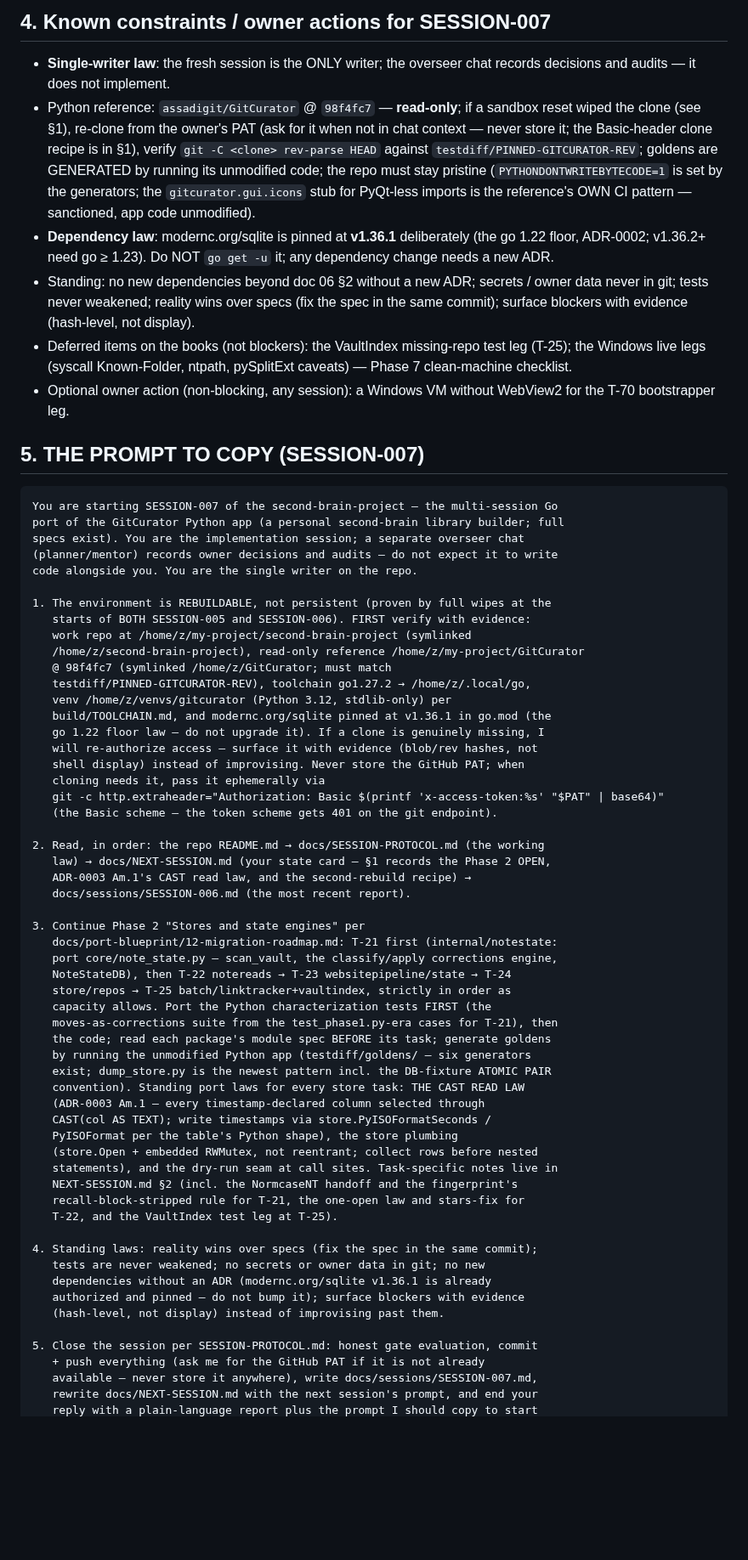
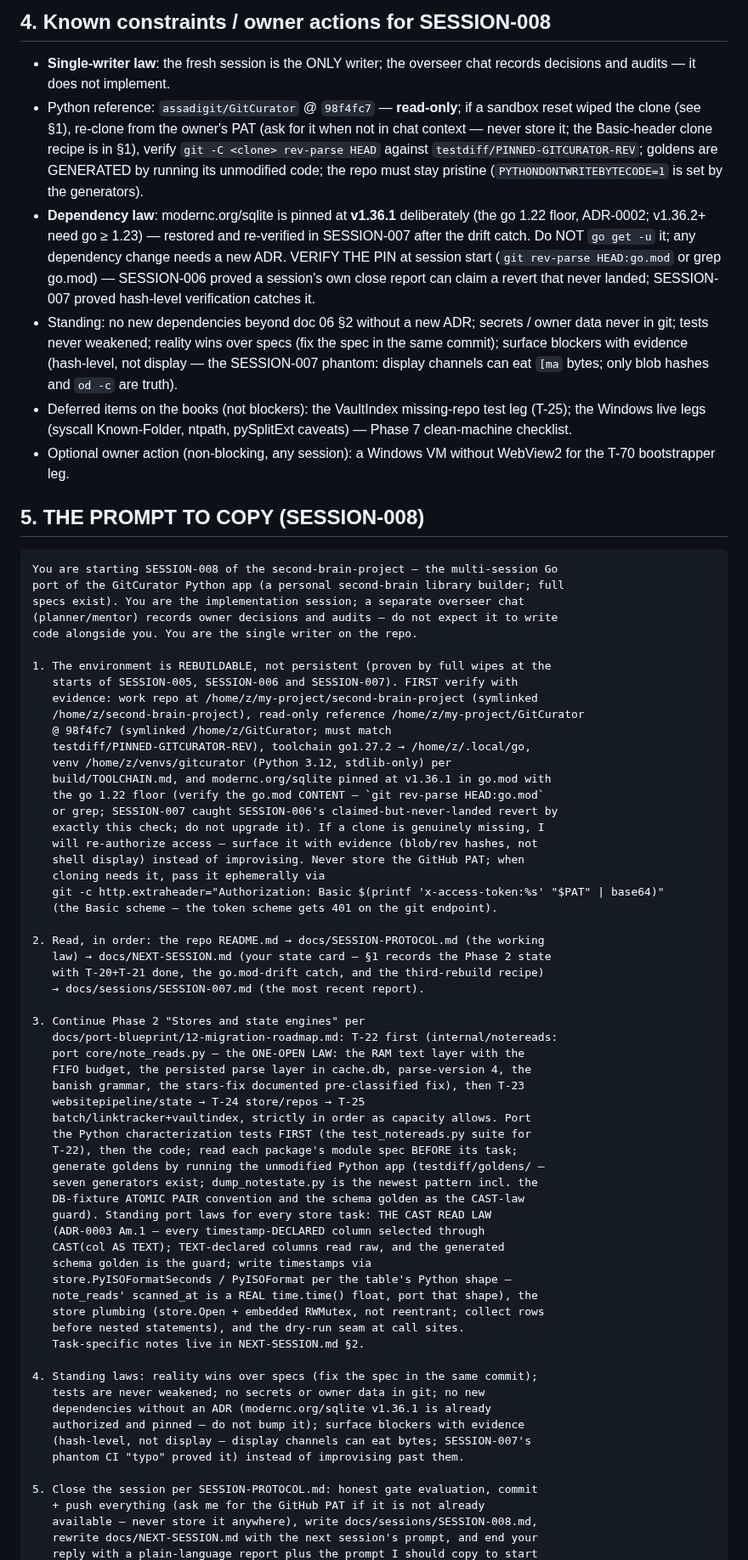
Before and after one commit to assadigit/second-brain-project, a Markdown page: docs/NEXT-SESSION.md, the part around one of its changes. Shown at 85% size. Drawn GitHub-style; blank space fills up the shorter version.

Commit message:
SESSION-007 close: T-21 notestate done (55-test suite + fixture acceptance) — 289 tests race-clean; the go.mod drift caught + v1.36.1 pin restored; SESSION-008 handoff (T-22 notereads)

````diff
--- a/docs/NEXT-SESSION.md
+++ b/docs/NEXT-SESSION.md
@@ -104,5 +118,5 @@
 
-## 4. Known constraints / owner actions for SESSION-007
+## 4. Known constraints / owner actions for SESSION-008
 
 - **Single-writer law**: the fresh session is the ONLY writer; the
   overseer chat records decisions and audits — it does not implement.
@@ -112,16 +126,21 @@
   Basic-header clone recipe is in §1), verify `git -C <clone> rev-parse
   HEAD` against `testdiff/PINNED-GITCURATOR-REV`; goldens are GENERATED
   by running its unmodified code; the repo must stay pristine
-  (`PYTHONDONTWRITEBYTECODE=1` is set by the generators; the
-  `gitcurator.gui.icons` stub for PyQt-less imports is the reference's
-  OWN CI pattern — sanctioned, app code unmodified).
+  (`PYTHONDONTWRITEBYTECODE=1` is set by the generators).
 - **Dependency law**: modernc.org/sqlite is pinned at **v1.36.1**
-  deliberately (the go 1.22 floor, ADR-0002; v1.36.2+ need go ≥ 1.23).
-  Do NOT `go get -u` it; any dependency change needs a new ADR.
+  deliberately (the go 1.22 floor, ADR-0002; v1.36.2+ need go ≥ 1.23) —
+  restored and re-verified in SESSION-007 after the drift catch. Do NOT
+  `go get -u` it; any dependency change needs a new ADR. VERIFY THE PIN
+  at session start (`git rev-parse HEAD:go.mod` or grep go.mod) —
+  SESSION-006 proved a session's own close report can claim a revert
+  that never landed; SESSION-007 proved hash-level verification catches
+  it.
 - Standing: no new dependencies beyond doc 06 §2 without a new ADR;
   secrets / owner data never in git; tests never weakened; reality wins
   over specs (fix the spec in the same commit); surface blockers with
-  evidence (hash-level, not display).
+  evidence (hash-level, not display — the SESSION-007 phantom: display
+  channels can eat `[ma` bytes; only blob hashes and `od -c` are
+  truth).
 - Deferred items on the books (not blockers): the VaultIndex
   missing-repo test leg (T-25); the Windows live legs (syscall
   Known-Folder, ntpath, pySplitExt caveats) — Phase 7 clean-machine
@@ -129,24 +148,26 @@
 - Optional owner action (non-blocking, any session): a Windows VM
   without WebView2 for the T-70 bootstrapper leg.
 
-## 5. THE PROMPT TO COPY (SESSION-007)
+## 5. THE PROMPT TO COPY (SESSION-008)
 
 ```
-You are starting SESSION-007 of the second-brain-project — the multi-session Go
+You are starting SESSION-008 of the second-brain-project — the multi-session Go
 port of the GitCurator Python app (a personal second-brain library builder; full
 specs exist). You are the implementation session; a separate overseer chat
 (planner/mentor) records owner decisions and audits — do not expect it to write
 code alongside you. You are the single writer on the repo.
 
 1. The environment is REBUILDABLE, not persistent (proven by full wipes at the
-   starts of BOTH SESSION-005 and SESSION-006). FIRST verify with evidence:
-   work repo at /home/z/my-project/second-brain-project (symlinked
+   starts of SESSION-005, SESSION-006 and SESSION-007). FIRST verify with
+   evidence: work repo at /home/z/my-project/second-brain-project (symlinked
    /home/z/second-brain-project), read-only reference /home/z/my-project/GitCurator
    @ 98f4fc7 (symlinked /home/z/GitCurator; must match
    testdiff/PINNED-GITCURATOR-REV), toolchain go1.27.2 → /home/z/.local/go,
    venv /home/z/venvs/gitcurator (Python 3.12, stdlib-only) per
-   build/TOOLCHAIN.md, and modernc.org/sqlite pinned at v1.36.1 in go.mod (the
-   go 1.22 floor law — do not upgrade it). If a clone is genuinely missing, I
+   build/TOOLCHAIN.md, and modernc.org/sqlite pinned at v1.36.1 in go.mod with
+   the go 1.22 floor (verify the go.mod CONTENT — `git rev-parse HEAD:go.mod`
+   or grep; SESSION-007 caught SESSION-006's claimed-but-never-landed revert by
+   exactly this check; do not upgrade it). If a clone is genuinely missing, I
    will re-authorize access — surface it with evidence (blob/rev hashes, not
    shell display) instead of improvising. Never store the GitHub PAT; when
    cloning needs it, pass it ephemerally via
@@ -154,38 +175,41 @@ code alongside you. You are the single writer on the repo.
    (the Basic scheme — the token scheme gets 401 on the git endpoint).
 
 2. Read, in order: the repo README.md → docs/SESSION-PROTOCOL.md (the working
-   law) → docs/NEXT-SESSION.md (your state card — §1 records the Phase 2 OPEN,
-   ADR-0003 Am.1's CAST read law, and the second-rebuild recipe) →
-   docs/sessions/SESSION-006.md (the most recent report).
+   law) → docs/NEXT-SESSION.md (your state card — §1 records the Phase 2 state
+   with T-20+T-21 done, the go.mod-drift catch, and the third-rebuild recipe)
+   → docs/sessions/SESSION-007.md (the most recent report).
 
 3. Continue Phase 2 "Stores and state engines" per
-   docs/port-blueprint/12-migration-roadmap.md: T-21 first (internal/notestate:
-   port core/note_state.py — scan_vault, the classify/apply corrections engine,
-   NoteStateDB), then T-22 notereads → T-23 websitepipeline/state → T-24
-   store/repos → T-25 batch/linktracker+vaultindex, strictly in order as
-   capacity allows. Port the Python characterization tests FIRST (the
-   moves-as-corrections suite from the test_phase1.py-era cases for T-21), then
-   the code; read each package's module spec BEFORE its task; generate goldens
-   by running the unmodified Python app (testdiff/goldens/ — six generators
-   exist; dump_store.py is the newest pattern incl. the DB-fixture ATOMIC PAIR
-   convention). Standing port laws for every store task: THE CAST READ LAW
-   (ADR-0003 Am.1 — every timestamp-declared column selected through
-   CAST(col AS TEXT); write timestamps via store.PyISOFormatSeconds /
-   PyISOFormat per the table's Python shape), the store plumbing
-   (store.Open + embedded RWMutex, not reentrant; collect rows before nested
-   statements), and the dry-run seam at call sites. Task-specific notes live in
-   NEXT-SESSION.md §2 (incl. the NormcaseNT handoff and the fingerprint's
-   recall-block-stripped rule for T-21, the one-open law and stars-fix for
-   T-22, and the VaultIndex test leg at T-25).
+   docs/port-blueprint/12-migration-roadmap.md: T-22 first (internal/notereads:
+   port core/note_reads.py — the ONE-OPEN LAW: the RAM text layer with the
+   FIFO budget, the persisted parse layer in cache.db, parse-version 4, the
+   banish grammar, the stars-fix documented pre-classified fix), then T-23
+   websitepipeline/state → T-24 store/repos → T-25
+   batch/linktracker+vaultindex, strictly in order as capacity allows. Port
+   the Python characterization tests FIRST (the test_notereads.py suite for
+   T-22), then the code; read each package's module spec BEFORE its task;
+   generate goldens by running the unmodified Python app (testdiff/goldens/ —
+   seven generators exist; dump_notestate.py is the newest pattern incl. the
+   DB-fixture ATOMIC PAIR convention and the schema golden as the CAST-law
+   guard). Standing port laws for every store task: THE CAST READ LAW
+   (ADR-0003 Am.1 — every timestamp-DECLARED column selected through
+   CAST(col AS TEXT); TEXT-declared columns read raw, and the generated
+   schema golden is the guard; write timestamps via
+   store.PyISOFormatSeconds / PyISOFormat per the table's Python shape —
+   note_reads' scanned_at is a REAL time.time() float, port that shape), the
+   store plumbing (store.Open + embedded RWMutex, not reentrant; collect rows
+   before nested statements), and the dry-run seam at call sites.
+   Task-specific notes live in NEXT-SESSION.md §2.
 
 4. Standing laws: reality wins over specs (fix the spec in the same commit);
    tests are never weakened; no secrets or owner data in git; no new
    dependencies without an ADR (modernc.org/sqlite v1.36.1 is already
    authorized and pinned — do not bump it); surface blockers with evidence
-   (hash-level, not display) instead of improvising past them.
+   (hash-level, not display — display channels can eat bytes; SESSION-007's
+   phantom CI "typo" proved it) instead of improvising past them.
 
 5. Close the session per SESSION-PROTOCOL.md: honest gate evaluation, commit
    + push everything (ask me for the GitHub PAT if it is not already
-   available — never store it anywhere), write docs/sessions/SESSION-007.md,
+   available — never store it anywhere), write docs/sessions/SESSION-008.md,
    rewrite docs/NEXT-SESSION.md with the next session's prompt, and end your
    reply with a plain-language report plus the prompt I should copy to start
````
Also changed, not shown: other parts of docs/NEXT-SESSION.md (+92 -78 lines), docs/sessions/SESSION-007.md (added, +202 -0 lines).
